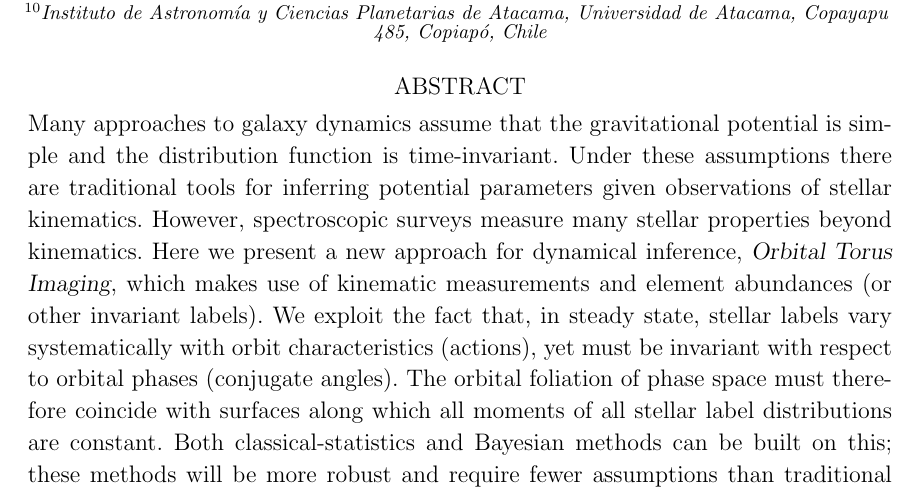
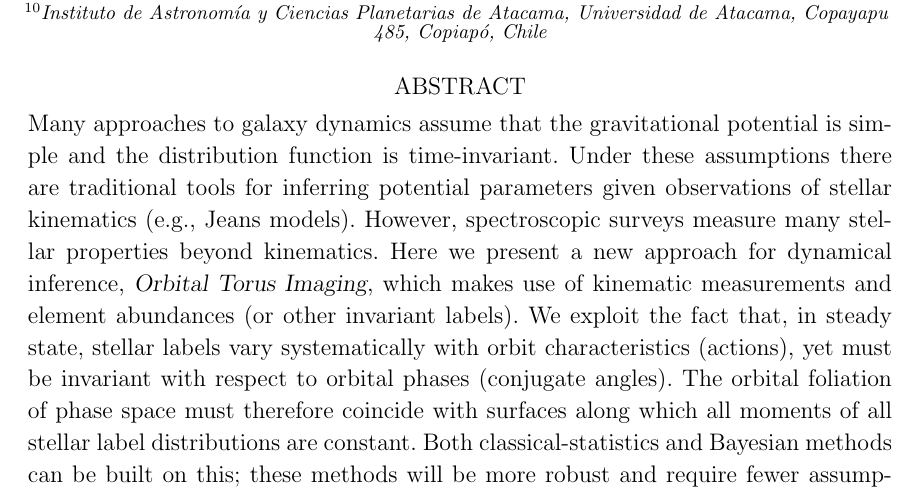
Before and after one commit to adrn/chemical-torus-imaging, a LaTeX paper (tex/stationary-tags.tex): part of page 1 of 32, cut so that both start at the same text. Compiled offline with pdfLaTeX; a LaTeX package or settings file that is missing is left out.

Commit message:
abs tweak

```diff
--- a/tex/stationary-tags.tex
+++ b/tex/stationary-tags.tex
@@ -176,7 +176,7 @@
   Many approaches to galaxy dynamics assume that the gravitational potential is
   simple and the distribution function is time-invariant.
   Under these assumptions there are traditional tools for inferring potential
-  parameters given observations of stellar kinematics.
+  parameters given observations of stellar kinematics (e.g., Jeans models).
   However, spectroscopic surveys measure many stellar properties beyond
   kinematics.
   Here we present a new approach for dynamical inference, \methodname, which
```
